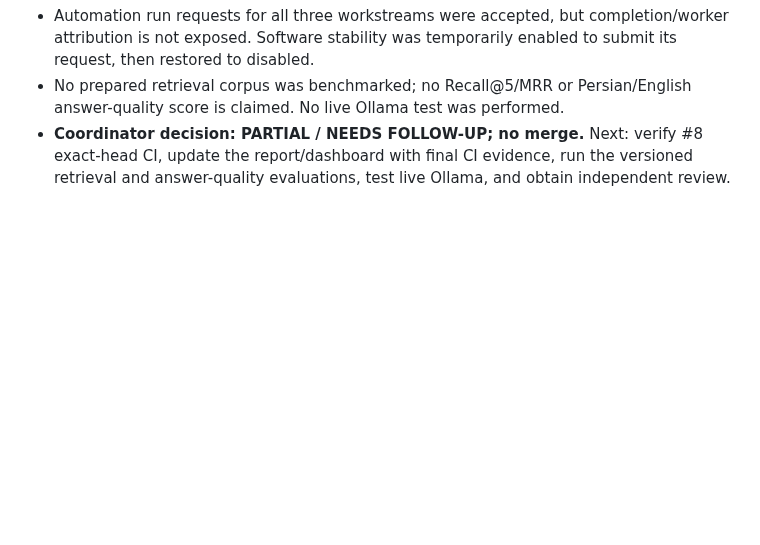
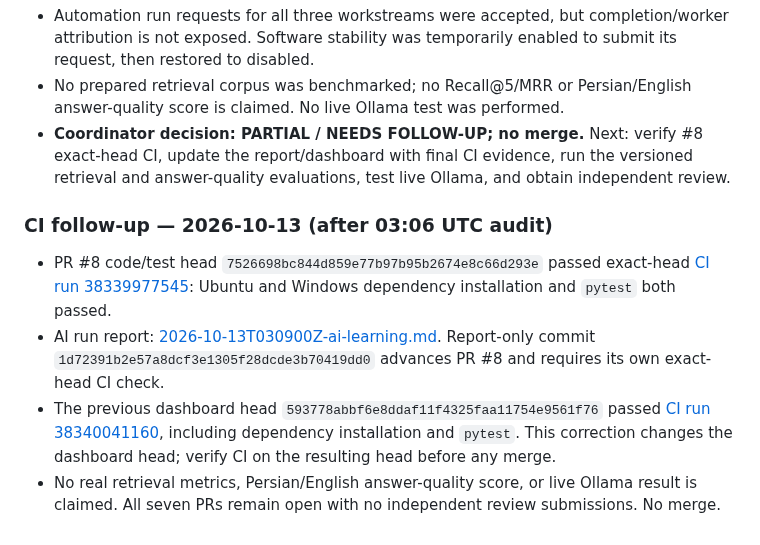
Before and after one commit to cognitive-kernel/Personal-AI-assistant, a Markdown page: docs/PROJECT_PROGRESS.md, the part around the change. Drawn GitHub-style; blank space fills up the shorter version.

Commit message:
Record completed exact-head CI and current follow-up

```diff
--- a/docs/PROJECT_PROGRESS.md
+++ b/docs/PROJECT_PROGRESS.md
@@ -278,3 +278,11 @@ This snapshot supersedes older in-progress statements for the exact heads listed
 - Automation run requests for all three workstreams were accepted, but completion/worker attribution is not exposed. Software stability was temporarily enabled to submit its request, then restored to disabled.
 - No prepared retrieval corpus was benchmarked; no Recall@5/MRR or Persian/English answer-quality score is claimed. No live Ollama test was performed.
 - **Coordinator decision: PARTIAL / NEEDS FOLLOW-UP; no merge.** Next: verify #8 exact-head CI, update the report/dashboard with final CI evidence, run the versioned retrieval and answer-quality evaluations, test live Ollama, and obtain independent review.
+
+
+### CI follow-up — 2026-10-13 (after 03:06 UTC audit)
+
+- PR #8 code/test head `7526698bc844d859e77b97b95b2674e8c66d293e` passed exact-head [CI run 38339977545](https://github.com/cognitive-kernel/Personal-AI-assistant/actions/runs/38339977545): Ubuntu and Windows dependency installation and `pytest` both passed.
+- AI run report: [2026-10-13T030900Z-ai-learning.md](https://github.com/cognitive-kernel/Personal-AI-assistant/blob/feat/experience-learning-loop-v1/docs/automation-reports/2026-10-13T030900Z-ai-learning.md). Report-only commit `1d72391b2e57a8dcf3e1305f28dcde3b70419dd0` advances PR #8 and requires its own exact-head CI check.
+- The previous dashboard head `593778abbf6e8ddaf11f4325faa11754e9561f76` passed [CI run 38340041160](https://github.com/cognitive-kernel/Personal-AI-assistant/actions/runs/38340041160), including dependency installation and `pytest`. This correction changes the dashboard head; verify CI on the resulting head before any merge.
+- No real retrieval metrics, Persian/English answer-quality score, or live Ollama result is claimed. All seven PRs remain open with no independent review submissions. No merge.
```
